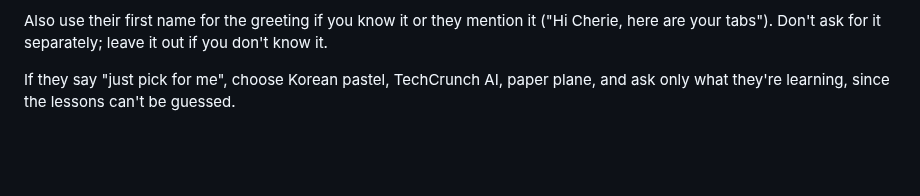
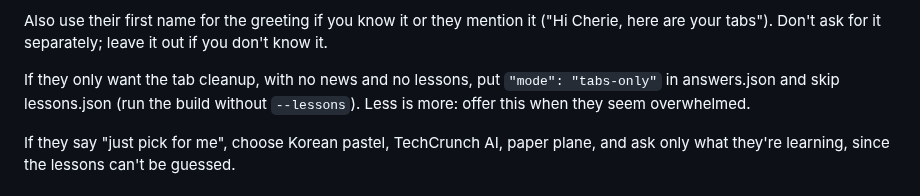
Before and after one commit to Cheriezy1013/tabdeck-skill, a Markdown page: tabdeck/SKILL.md, the part around the change. GitHub-like rendering; blank space fills up the shorter version.

```diff
--- a/tabdeck/SKILL.md
+++ b/tabdeck/SKILL.md
@@ -32,6 +32,8 @@ Start with two sentences on what TabDeck does, then ask everything in **one roun
 4. **Feel**: "How should closing tabs feel?" Paper plane with a sound (default) / Arcade sounds / Quiet fade, no sound / Sweep away.
 
 Also use their first name for the greeting if you know it or they mention it ("Hi Cherie, here are your tabs"). Don't ask for it separately; leave it out if you don't know it.
+
+If they only want the tab cleanup, with no news and no lessons, put `"mode": "tabs-only"` in answers.json and skip lessons.json (run the build without `--lessons`). Less is more: offer this when they seem overwhelmed.
 
 If they say "just pick for me", choose Korean pastel, TechCrunch AI, paper plane, and ask only what they're learning, since the lessons can't be guessed.
 
```
Also changed, not shown: README.md (+14 -0 lines), docs/tabdeck-just-tabs.png (added), 3 other files.
